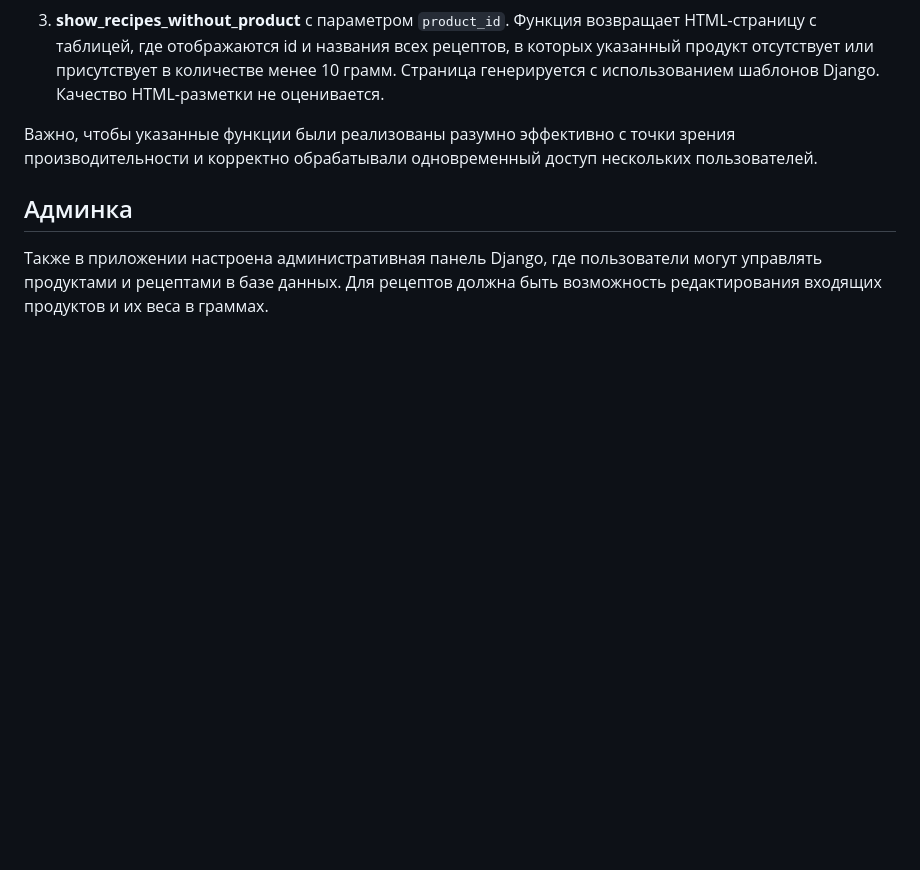
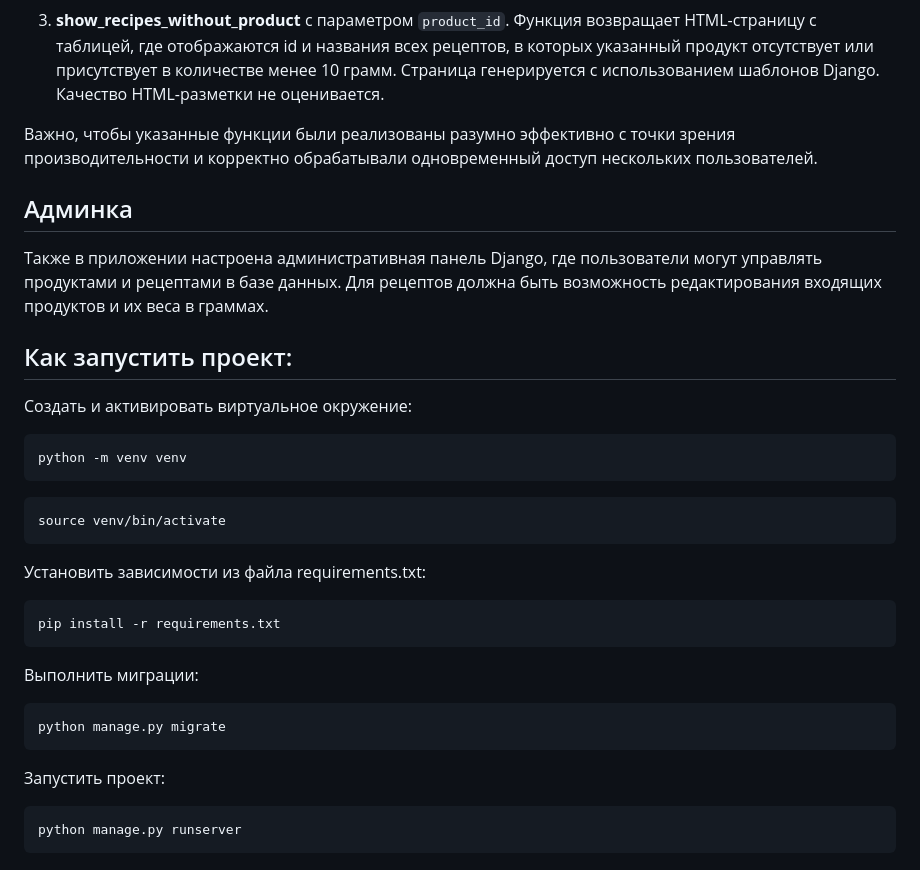
Before and after one commit to v-2841/mirgovorit_backend, a Markdown page: README.md, the part around the change. Rendered like a GitHub page; blank space fills up the shorter version.

````diff
--- a/README.md
+++ b/README.md
@@ -24,3 +24,33 @@
 ## Админка
 
 Также в приложении настроена административная панель Django, где пользователи могут управлять продуктами и рецептами в базе данных. Для рецептов должна быть возможность редактирования входящих продуктов и их веса в граммах.
+
+## Как запустить проект:
+
+Cоздать и активировать виртуальное окружение:
+
+```
+python -m venv venv
+```
+
+```
+source venv/bin/activate
+```
+
+Установить зависимости из файла requirements.txt:
+
+```
+pip install -r requirements.txt
+```
+
+Выполнить миграции:
+
+```
+python manage.py migrate
+```
+
+Запустить проект:
+
+```
+python manage.py runserver
+```
````
